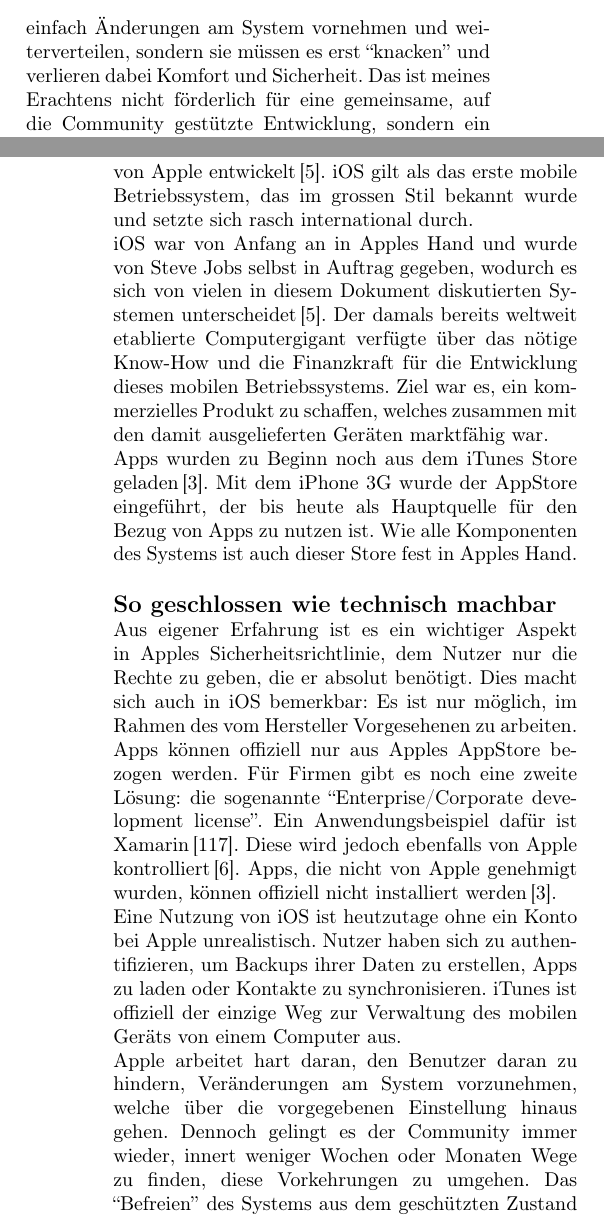
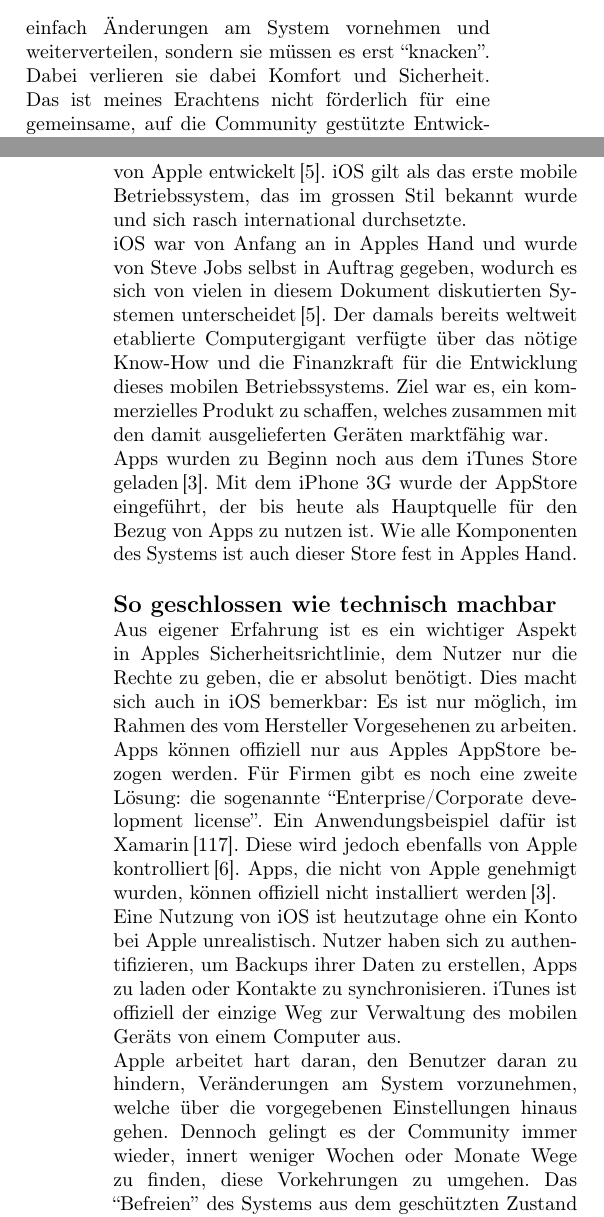
Before and after one commit to mvaenskae/digisus_foss-mobile-os, a LaTeX document (paper/foss-mobile-os.tex, which reads paper/chapters/14_ubuntu-touch.tex, paper/chapters/15_ios.tex): two parts of the columns of pages 10 and 11 of 17, joined at a grey line, cut so that both start at the same text. Compiled offline with pdfLaTeX.

Commit message:
iOS und Ubuntu Touch: Kommakorrekturen etc

```diff
--- a/paper/chapters/14_ubuntu-touch.tex
+++ b/paper/chapters/14_ubuntu-touch.tex
@@ -12,7 +12,7 @@
 
 Auch der Paketmanager ist fest in Canonicals Hand; Apps werden kontrolliert\thinspace\cite{online:ubuntutouch-publish}. Im Internet gibt es Versuche mit alternativen Stores, doch auch dafür müssen Mechanismen im System ausgehebelt werden\thinspace\cite{online:ubuntutouch-jailbreak}.
 
-Dies ist nicht, was ich von einem technisch offenen Betriebssystem erwarte. Benutzer können nicht einfach Änderungen am System vornehmen und weiterverteilen, sondern sie müssen es erst ``knacken'' und verlieren dabei Komfort und Sicherheit. Das ist meines Erachtens nicht förderlich für eine gemeinsame, auf die Community gestützte Entwicklung, sondern ein Schritt zum von einem Grosskonzern verteilten und kontrollierten System, wie es zum Beispiel bei Google der Fall ist.
+Dies ist nicht, was ich von einem technisch offenen Betriebssystem erwarte. Benutzer können nicht einfach Änderungen am System vornehmen und weiterverteilen, sondern sie müssen es erst ``knacken''. Dabei verlieren sie dabei Komfort und Sicherheit. Das ist meines Erachtens nicht förderlich für eine gemeinsame, auf die Community gestützte Entwicklung, sondern ein Schritt zum von einem Grosskonzern verteilten und kontrollierten System wie es zum Beispiel bei Google der Fall ist.
 \newline
 
 \subsection{Freie Software als falsche Fassade}
--- a/paper/chapters/15_ios.tex
+++ b/paper/chapters/15_ios.tex
@@ -1,4 +1,4 @@
-iOS, früher iPhone OS, ist das mobile Betriebssystem von Apple und kommt auf allen iPhones und iPads zum Einsatz. Es wird ausschliesslich für Hardware von Apple entwickelt\thinspace\cite{online:ios-wikipedia}. iOS gilt als das erste mobile Betriebssystem, das im grossen Stil bekannt wurde und setzte sich rasch international durch.
+iOS, früher iPhone OS, ist das mobile Betriebssystem von Apple und kommt auf allen iPhones und iPads zum Einsatz. Es wird ausschliesslich für Hardware von Apple entwickelt\thinspace\cite{online:ios-wikipedia}. iOS gilt als das erste mobile Betriebssystem, das im grossen Stil bekannt wurde und sich rasch international durchsetzte.
 
 iOS war von Anfang an in Apples Hand und wurde von Steve Jobs selbst in Auftrag gegeben, wodurch es sich von vielen in diesem Dokument diskutierten Systemen unterscheidet\thinspace\cite{online:ios-wikipedia}. Der damals bereits weltweit etablierte Computergigant verfügte über das nötige \mbox{Know-How} und die Finanzkraft für die Entwicklung dieses mobilen Betriebssystems. Ziel war es, ein kommerzielles Produkt zu schaffen, welches zusammen mit den damit ausgelieferten Geräten marktfähig war.
 
@@ -12,13 +12,13 @@
 
 Eine Nutzung von iOS ist heutzutage ohne ein Konto bei Apple unrealistisch. Nutzer haben sich zu authentifizieren, um Backups ihrer Daten zu erstellen, Apps zu laden oder Kontakte zu synchronisieren. iTunes ist offiziell der einzige Weg zur Verwaltung des mobilen Geräts von einem Computer aus.
 
-Apple arbeitet hart daran, den Benutzer daran zu hindern, Veränderungen am System vorzunehmen, welche über die vorgegebenen Einstellung hinaus gehen. Dennoch gelingt es der Community immer wieder, innert weniger Wochen oder Monaten Wege zu finden, diese Vorkehrungen zu umgehen. Das ``Befreien'' des Systems aus dem geschützten Zustand wird ``Jailbreak'' genannt\thinspace\cite{online:ios-jailbreak}. Dabei geht jedoch in gewissen Ländern die Herstellergarantie verloren und es entstehen Sicherheitslücken. Auch besteht die Gefahr, das Gerät unbrauchbar zu machen (zu "bricken")\thinspace\cite{online:ios-whyjailbreak}. Apple nennt Jailbreaking ``unerlaubte Modifikationen'', rät explizit davon ab und weist darauf hin, dass das ``Hacken'' von iOS gegen die EULA verstösst\thinspace\cite{online:ios-dontjailbreak}.
+Apple arbeitet hart daran, den Benutzer daran zu hindern, Veränderungen am System vorzunehmen, welche über die vorgegebenen Einstellungen hinaus gehen. Dennoch gelingt es der Community immer wieder, innert weniger Wochen oder Monate Wege zu finden, diese Vorkehrungen zu umgehen. Das ``Befreien'' des Systems aus dem geschützten Zustand wird ``Jailbreak'' genannt\thinspace\cite{online:ios-jailbreak}. Dabei geht jedoch in gewissen Ländern die Herstellergarantie verloren und es entstehen Sicherheitslücken. Auch besteht die Gefahr, das Gerät unbrauchbar zu machen (zu "bricken")\thinspace\cite{online:ios-whyjailbreak}. Apple nennt Jailbreaking ``unerlaubte Modifikationen'', rät explizit davon ab und weist darauf hin, dass das ``Hacken'' von iOS gegen die EULA verstösst\thinspace\cite{online:ios-dontjailbreak}.
 \newline
 
 \subsection{All rights reserved, GPL-Apps rechtlich nicht möglich}
 Was die rechtliche Offenheit anbelangt, ist die Situation einfach: Sämtliche Komponenten sind von Apple entwickelt, alle Rechte vorbehalten. Quellcode ist nicht öffentlich einsehbar. Insofern ist iOS so geschlossen wie möglich.
 
-Auch für \mbox{App-Entwickler} gelten strikte Bedingungen: um ihre Software offiziell für iOS anbieten zu können, müssen Entwickler mindestens \$99 pro Jahr an Apple entrichten\thinspace\cite{online:ios-appstore}. Des Weiteren gibt es viele Einschränkungen für iOS Apps --- darunter die, dass Mobile Betriebssysteme von Drittanbietern nicht im Wortlaut erwähnt werden dürfen\thinspace\cite{online:ios-guidelines}.
+Auch für \mbox{App-Entwickler} gelten strikte Bedingungen: um ihre Software offiziell für iOS anbieten zu können, müssen Entwickler mindestens \$99 pro Jahr an Apple entrichten\thinspace\cite{online:ios-appstore}. Des Weiteren gibt es viele Einschränkungen für iOS Apps --- darunter die, dass mobile Betriebssysteme von Drittanbietern nicht im Wortlaut erwähnt werden dürfen\thinspace\cite{online:ios-guidelines}.
 
 Die wohl folgenschwerste dieser Einschränkungen ist die Klausel, die den Entwickler zwingt, die dem Nutzer gewährten Rechte im Sinne von Apple einzuschränken\thinspace\cite{online:ios-terms}. Dies ist ein Widerspruch zur GPL, weswegen es Entwicklern nicht möglich ist, \mbox{GPL-lizenzierte} Software für ihre iOS Apps zu verwenden\thinspace\cite{online:ios-gpl}.
 \newline
```
Also changed, not shown: paper/chapters/14_ubuntu-touch.tex (6 more changed lines), paper/chapters/15_ios.tex (2 more changed lines).
